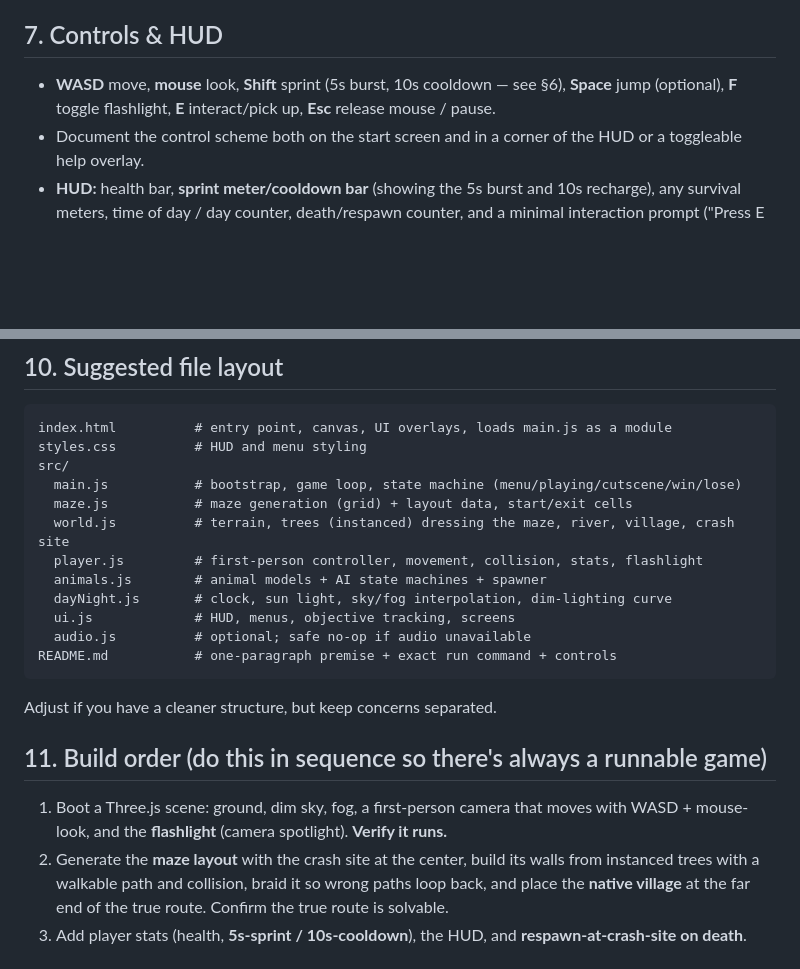
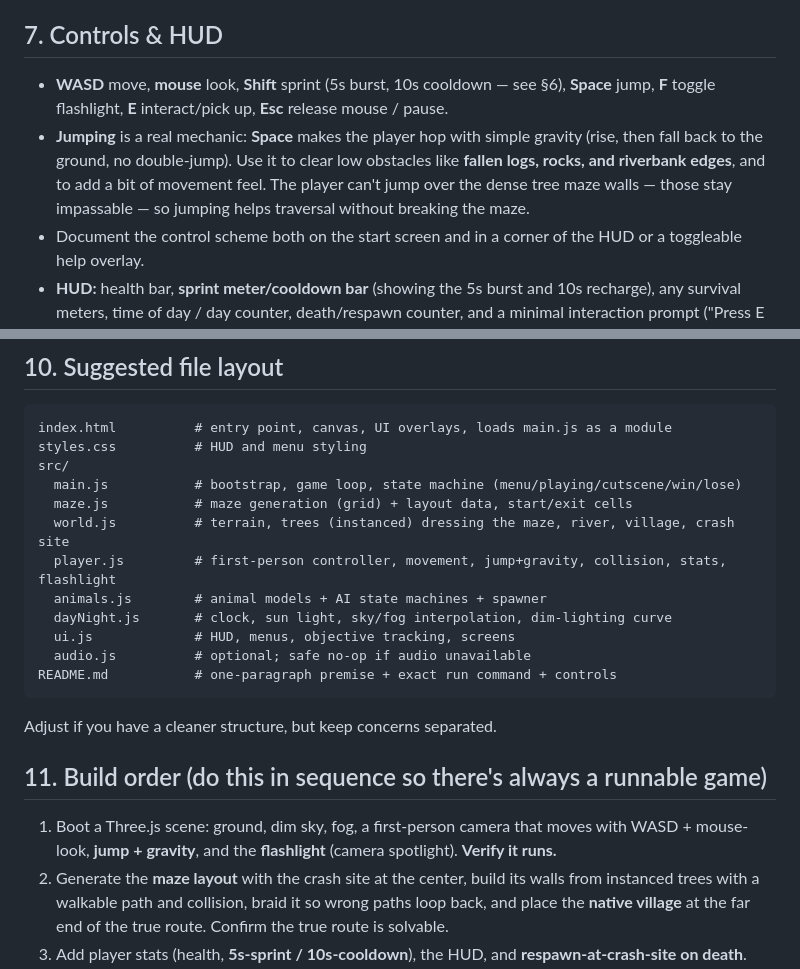
Before and after one commit to ethan343434/Congo-rainforest1, a Markdown page: GAME_BRIEF.md, 2 parts joined by grey strips. Drawn GitHub-style; blank space fills up the shorter version.

Commit message:
Make jumping a real mechanic
Promote jump from optional to a required Space-key hop with gravity for
clearing low obstacles (logs, rocks, riverbanks); maze tree walls stay
impassable. Update controls, player module, and build order.

Co-Authored-By: Claude Opus 4.8 <noreply@anthropic.com>
Claude-Session: https://claude.ai/code/session_01ND1U8crvFRqte4Mo6ikzFW

```diff
--- a/GAME_BRIEF.md
+++ b/GAME_BRIEF.md
@@ -240,8 +240,13 @@ Give the game an actual point — the player must find their way out of the maze
 ## 7. Controls & HUD
 
 - **WASD** move, **mouse** look, **Shift** sprint (5s burst, 10s cooldown — see
-  §6), **Space** jump (optional), **F** toggle flashlight, **E** interact/pick
-  up, **Esc** release mouse / pause.
+  §6), **Space** jump, **F** toggle flashlight, **E** interact/pick up, **Esc**
+  release mouse / pause.
+- **Jumping** is a real mechanic: **Space** makes the player hop with simple
+  gravity (rise, then fall back to the ground, no double-jump). Use it to clear
+  low obstacles like **fallen logs, rocks, and riverbank edges**, and to add a
+  bit of movement feel. The player can't jump over the dense tree maze walls —
+  those stay impassable — so jumping helps traversal without breaking the maze.
 - Document the control scheme both on the start screen and in a corner of the
   HUD or a toggleable help overlay.
 - **HUD:** health bar, **sprint meter/cooldown bar** (showing the 5s burst and
@@ -285,7 +290,7 @@ src/
   main.js           # bootstrap, game loop, state machine (menu/playing/cutscene/win/lose)
   maze.js           # maze generation (grid) + layout data, start/exit cells
   world.js          # terrain, trees (instanced) dressing the maze, river, village, crash site
-  player.js         # first-person controller, movement, collision, stats, flashlight
+  player.js         # first-person controller, movement, jump+gravity, collision, stats, flashlight
   animals.js        # animal models + AI state machines + spawner
   dayNight.js       # clock, sun light, sky/fog interpolation, dim-lighting curve
   ui.js             # HUD, menus, objective tracking, screens
@@ -298,8 +303,8 @@ Adjust if you have a cleaner structure, but keep concerns separated.
 ## 11. Build order (do this in sequence so there's always a runnable game)
 
 1. Boot a Three.js scene: ground, dim sky, fog, a first-person camera that moves
-   with WASD + mouse-look, and the **flashlight** (camera spotlight). **Verify it
-   runs.**
+   with WASD + mouse-look, **jump + gravity**, and the **flashlight** (camera
+   spotlight). **Verify it runs.**
 2. Generate the **maze layout** with the crash site at the center, build its
    walls from instanced trees with a walkable path and collision, braid it so
    wrong paths loop back, and place the **native village** at the far end of the
```
